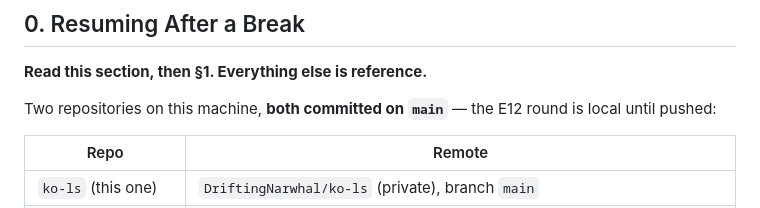
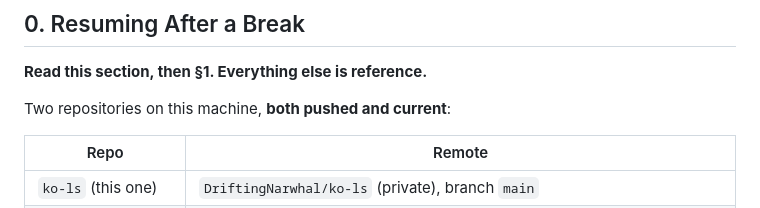
Before and after one commit to DriftingNarwhal/ko-ls, a Markdown page: STATUS.md, the part around the change. GitHub-like rendering.

Commit message:
Say pushed in the file that claims to know
STATUS said the E12 round was local until pushed, which stopped being true
the moment it was pushed.

Co-Authored-By: Claude Opus 5 (1M context) <noreply@anthropic.com>
Claude-Session: https://claude.ai/code/session_01CteDs3KTCpCqg3ajANLtEZ

```diff
--- a/STATUS.md
+++ b/STATUS.md
@@ -15,8 +15,7 @@ it is believed.
 
 **Read this section, then §1. Everything else is reference.**
 
-Two repositories on this machine, **both committed on `main`** — the E12 round is local
-until pushed:
+Two repositories on this machine, **both pushed and current**:
 
 | Repo | Remote |
 |---|---|
```
